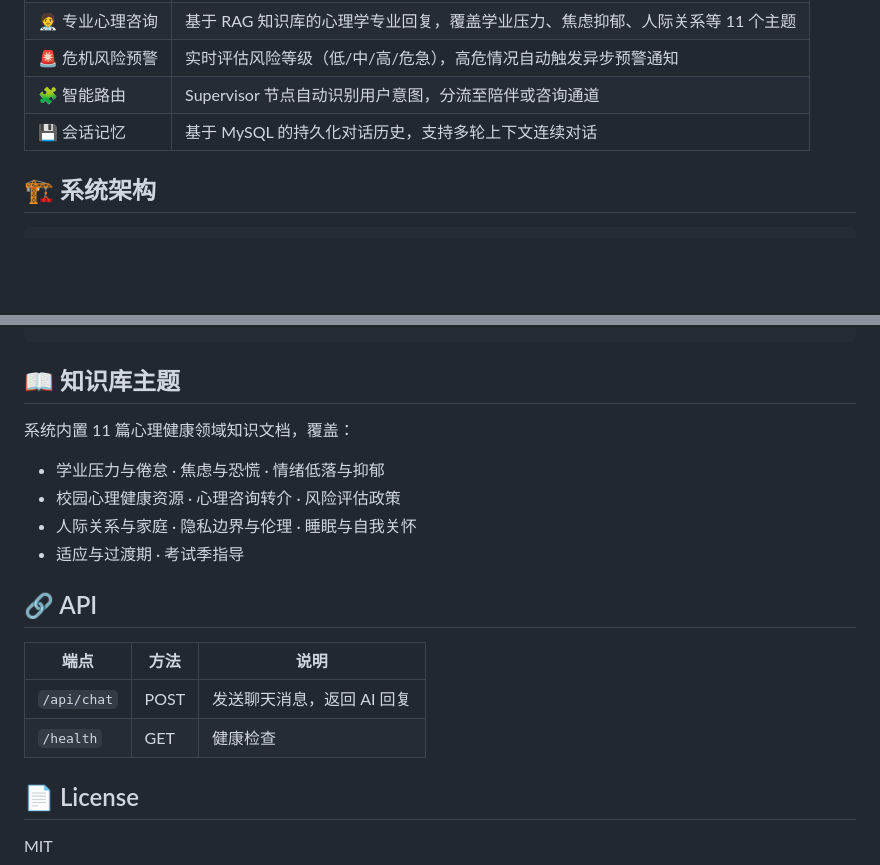
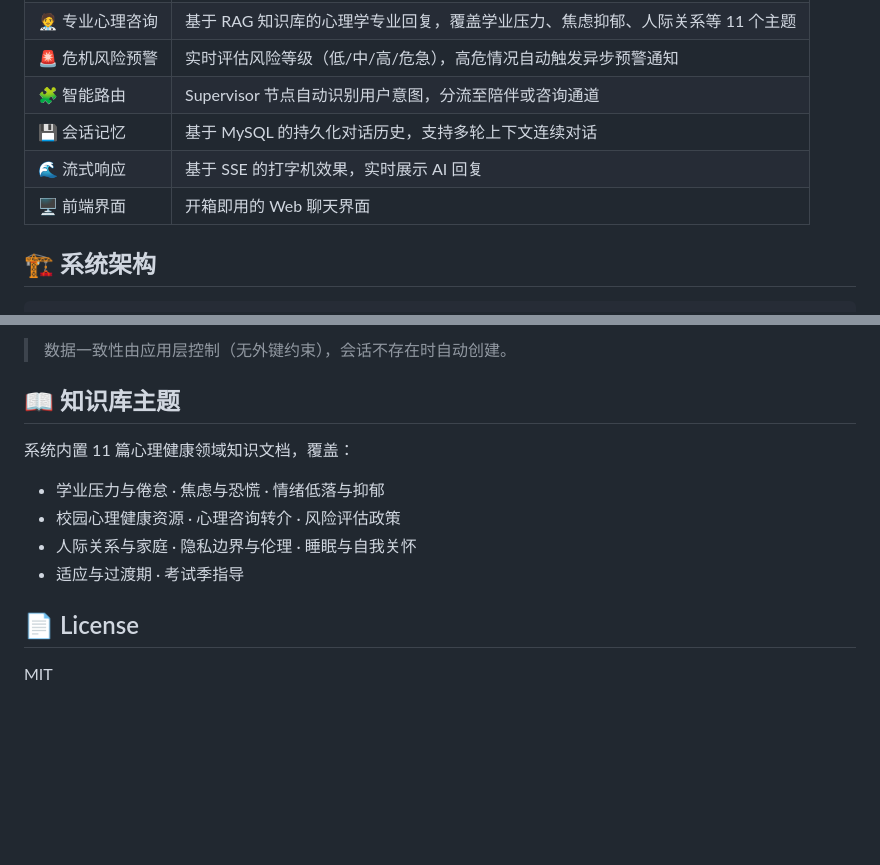
Before and after one commit to vivi2048/mind-bridge, a Markdown page: README.md, 2 parts joined by grey strips. Rendered like a GitHub page; blank space fills up the shorter version.

```diff
--- a/README.md
+++ b/README.md
@@ -11,6 +11,8 @@
 | 🚨 危机风险预警 | 实时评估风险等级（低/中/高/危急），高危情况自动触发异步预警通知 |
 | 🧩 智能路由 | Supervisor 节点自动识别用户意图，分流至陪伴或咨询通道 |
 | 💾 会话记忆 | 基于 MySQL 的持久化对话历史，支持多轮上下文连续对话 |
+| 🌊 流式响应 | 基于 SSE 的打字机效果，实时展示 AI 回复 |
+| 🖥️ 前端界面 | 开箱即用的 Web 聊天界面 |
 
 ## 🏗️ 系统架构
 
@@ -140,3 +212,4 @@ mind-bridge/
+> 数据一致性由应用层控制（无外键约束），会话不存在时自动创建。
 
 ## 📖 知识库主题
 
@@ -147,13 +220,6 @@ mind-bridge/
 - 人际关系与家庭 · 隐私边界与伦理 · 睡眠与自我关怀
 - 适应与过渡期 · 考试季指导
 
-## 🔗 API
-
-| 端点 | 方法 | 说明 |
-|------|------|------|
-| `/api/chat` | POST | 发送聊天消息，返回 AI 回复 |
-| `/health` | GET | 健康检查 |
-
 ## 📄 License
 
 MIT
```
Also changed, not shown: other parts of README.md (+112 -42 lines).
